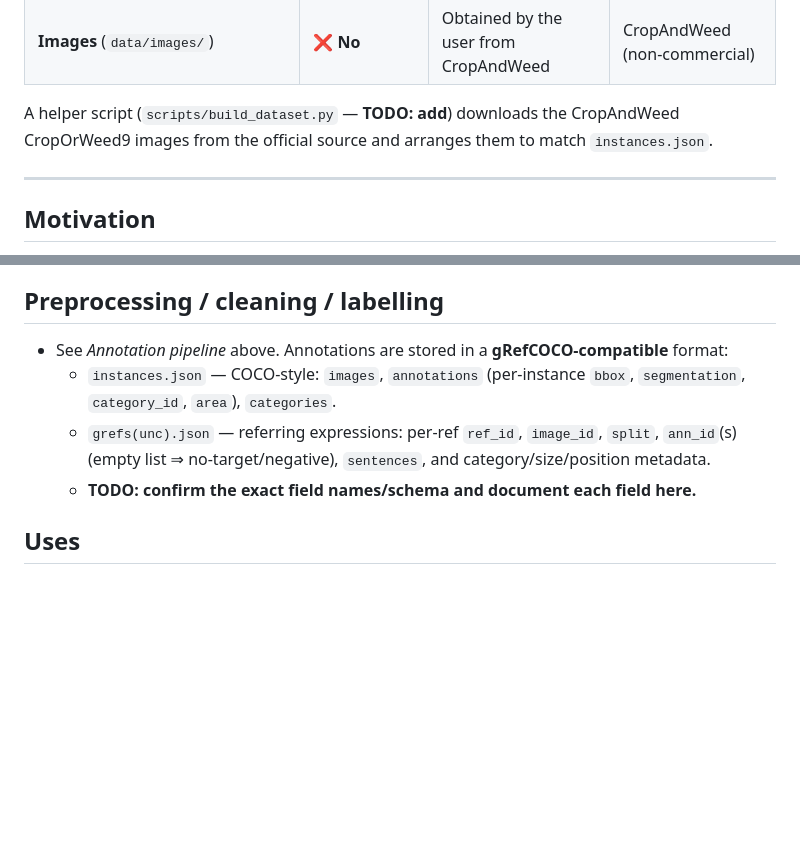
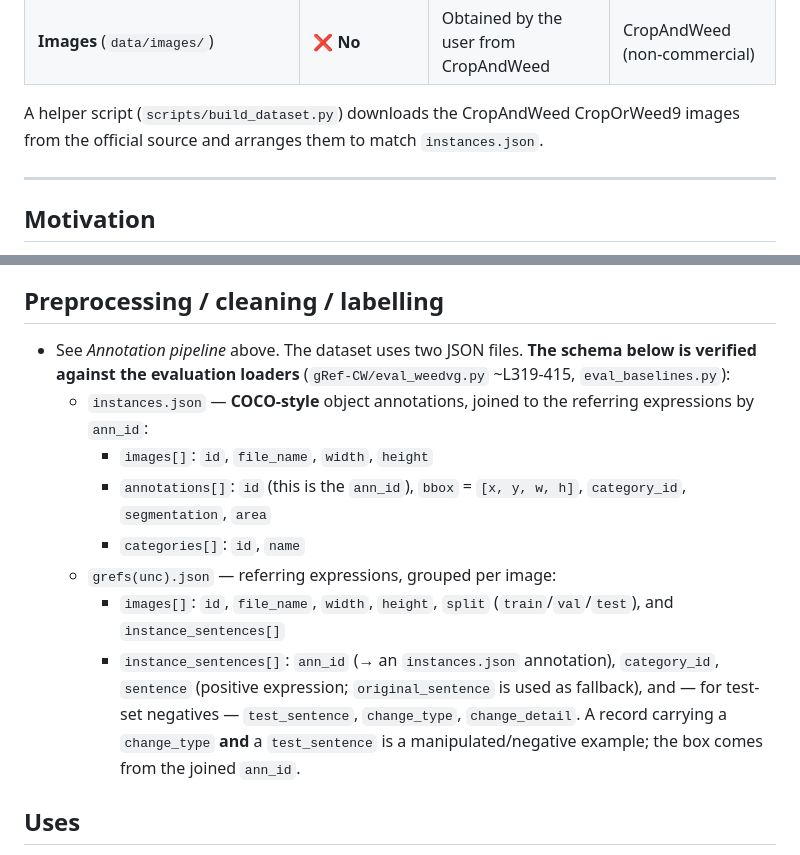
Before and after one commit to MHaghighat98/WeedVG-gRefCW, a Markdown page: DATASHEET.md, 2 parts joined by grey strips. Drawn GitHub-style; blank space fills up the shorter version.

Commit message:
Fix DATASHEET annotation schema to match the actual eval loaders
Replace the incorrect gRefCOCO-style schema with the real grefs(unc).json layout (images[].instance_sentences[] joined to COCO instances.json by ann_id), verified against eval_weedvg.py. Clear the stale build_dataset.py 'TODO: add' note.

```diff
--- a/DATASHEET.md
+++ b/DATASHEET.md
@@ -25,7 +25,7 @@ versions"). Therefore:
 | Source/code (model + eval) | ✅ Yes | This repo | Apache-2.0 |
 | **Images** (`data/images/`) | ❌ **No** | Obtained by the user from CropAndWeed | CropAndWeed (non-commercial) |
 
-A helper script (`scripts/build_dataset.py` — **TODO: add**) downloads the CropAndWeed CropOrWeed9
+A helper script (`scripts/build_dataset.py`) downloads the CropAndWeed CropOrWeed9
 images from the official source and arranges them to match `instances.json`.
 
 ---
@@ -89,12 +89,22 @@ images from the official source and arranges them to match `instances.json`.
 
 ## Preprocessing / cleaning / labelling
 
-- See *Annotation pipeline* above. Annotations are stored in a **gRefCOCO-compatible** format:
-  - `instances.json` — COCO-style: `images`, `annotations` (per-instance `bbox`, `segmentation`,
-    `category_id`, `area`), `categories`.
-  - `grefs(unc).json` — referring expressions: per-ref `ref_id`, `image_id`, `split`,
-    `ann_id`(s) (empty list ⇒ no-target/negative), `sentences`, and category/size/position metadata.
-  - **TODO: confirm the exact field names/schema and document each field here.**
+- See *Annotation pipeline* above. The dataset uses two JSON files. **The schema below is verified
+  against the evaluation loaders** (`gRef-CW/eval_weedvg.py` ~L319-415, `eval_baselines.py`):
+  - `instances.json` — **COCO-style** object annotations, joined to the referring expressions by
+    `ann_id`:
+    - `images[]`: `id`, `file_name`, `width`, `height`
+    - `annotations[]`: `id` (this is the `ann_id`), `bbox` = `[x, y, w, h]`, `category_id`,
+      `segmentation`, `area`
+    - `categories[]`: `id`, `name`
+  - `grefs(unc).json` — referring expressions, grouped per image:
+    - `images[]`: `id`, `file_name`, `width`, `height`, `split` (`train`/`val`/`test`), and
+      `instance_sentences[]`
+    - `instance_sentences[]`: `ann_id` (→ an `instances.json` annotation), `category_id`,
+      `sentence` (positive expression; `original_sentence` is used as fallback), and — for test-set
+      negatives — `test_sentence`, `change_type`, `change_detail`. A record carrying a `change_type`
+      **and** a `test_sentence` is a manipulated/negative example; the box comes from the joined
+      `ann_id`.
 
 ## Uses
 
```
